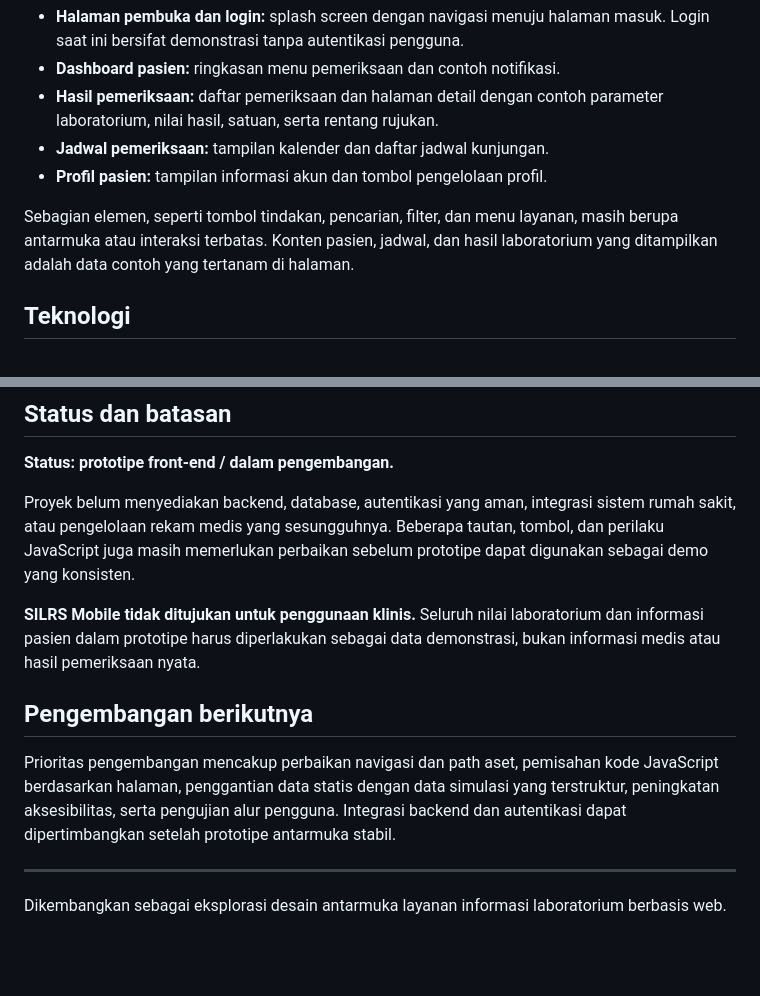
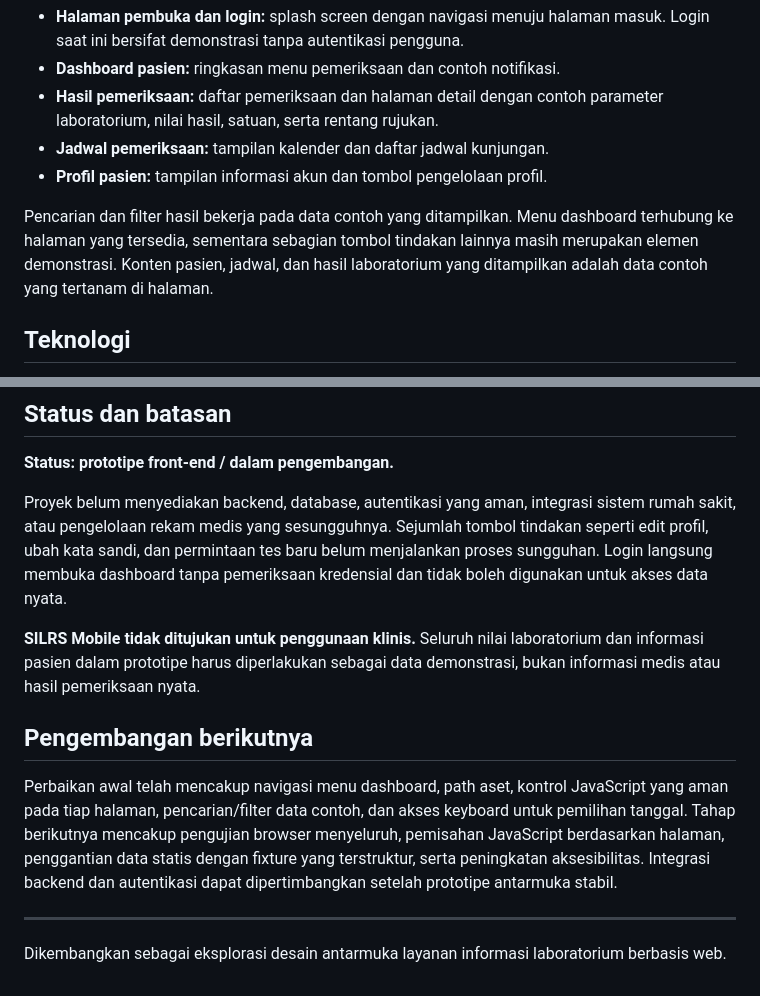
Before and after one commit to ShikinariShiki/silrs, a Markdown page: README.md, 2 parts joined by grey strips. Rendered like a GitHub page; blank space fills up the shorter version.

Commit message:
docs: reflect demo functionality and remaining limitations

```diff
--- a/README.md
+++ b/README.md
@@ -12,7 +12,7 @@ SILRS Mobile merupakan proyek web berorientasi perangkat seluler yang mengeksplo
 - **Jadwal pemeriksaan:** tampilan kalender dan daftar jadwal kunjungan.
 - **Profil pasien:** tampilan informasi akun dan tombol pengelolaan profil.
 
-Sebagian elemen, seperti tombol tindakan, pencarian, filter, dan menu layanan, masih berupa antarmuka atau interaksi terbatas. Konten pasien, jadwal, dan hasil laboratorium yang ditampilkan adalah data contoh yang tertanam di halaman.
+Pencarian dan filter hasil bekerja pada data contoh yang ditampilkan. Menu dashboard terhubung ke halaman yang tersedia, sementara sebagian tombol tindakan lainnya masih merupakan elemen demonstrasi. Konten pasien, jadwal, dan hasil laboratorium yang ditampilkan adalah data contoh yang tertanam di halaman.
 
 ## Teknologi
 
@@ -59,13 +59,13 @@ Proyek ini tidak memerlukan proses build atau instalasi dependensi npm. Beberapa
 
 **Status: prototipe front-end / dalam pengembangan.**
 
-Proyek belum menyediakan backend, database, autentikasi yang aman, integrasi sistem rumah sakit, atau pengelolaan rekam medis yang sesungguhnya. Beberapa tautan, tombol, dan perilaku JavaScript juga masih memerlukan perbaikan sebelum prototipe dapat digunakan sebagai demo yang konsisten.
+Proyek belum menyediakan backend, database, autentikasi yang aman, integrasi sistem rumah sakit, atau pengelolaan rekam medis yang sesungguhnya. Sejumlah tombol tindakan seperti edit profil, ubah kata sandi, dan permintaan tes baru belum menjalankan proses sungguhan. Login langsung membuka dashboard tanpa pemeriksaan kredensial dan tidak boleh digunakan untuk akses data nyata.
 
 **SILRS Mobile tidak ditujukan untuk penggunaan klinis.** Seluruh nilai laboratorium dan informasi pasien dalam prototipe harus diperlakukan sebagai data demonstrasi, bukan informasi medis atau hasil pemeriksaan nyata.
 
 ## Pengembangan berikutnya
 
-Prioritas pengembangan mencakup perbaikan navigasi dan path aset, pemisahan kode JavaScript berdasarkan halaman, penggantian data statis dengan data simulasi yang terstruktur, peningkatan aksesibilitas, serta pengujian alur pengguna. Integrasi backend dan autentikasi dapat dipertimbangkan setelah prototipe antarmuka stabil.
+Perbaikan awal telah mencakup navigasi menu dashboard, path aset, kontrol JavaScript yang aman pada tiap halaman, pencarian/filter data contoh, dan akses keyboard untuk pemilihan tanggal. Tahap berikutnya mencakup pengujian browser menyeluruh, pemisahan JavaScript berdasarkan halaman, penggantian data statis dengan fixture yang terstruktur, serta peningkatan aksesibilitas. Integrasi backend dan autentikasi dapat dipertimbangkan setelah prototipe antarmuka stabil.
 
 ---
 
```
